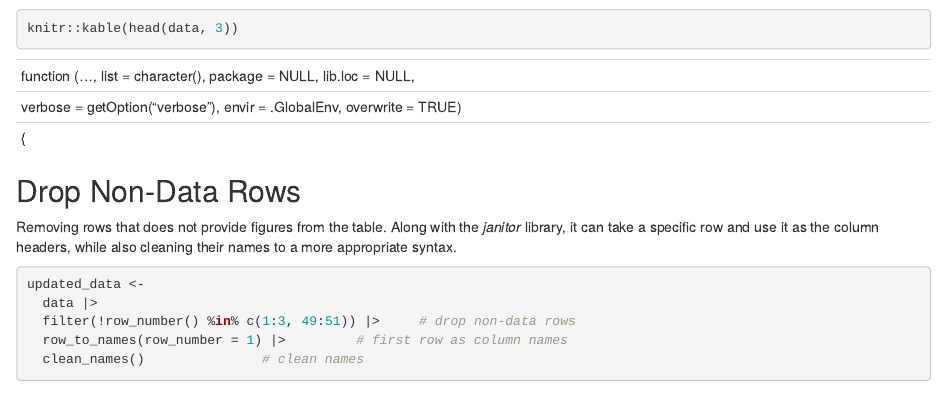
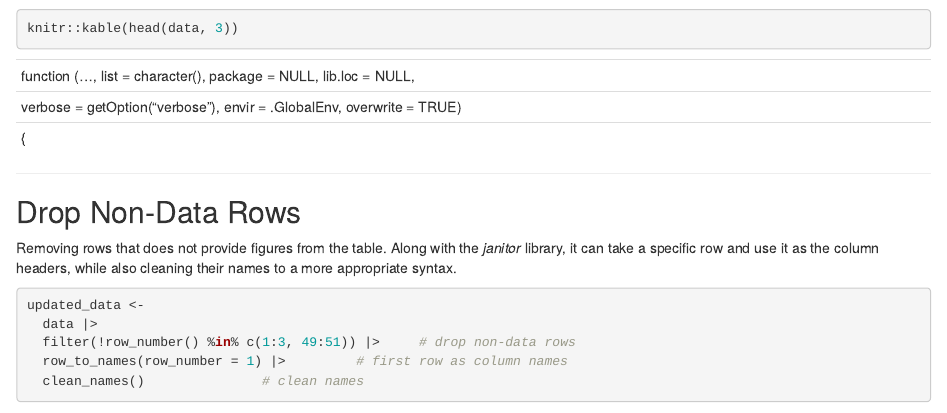
Before and after one commit to hellojohncruz/cdc_healthcare_employment, an R Markdown document (cdc_healthcare_employment.Rmd): the page in a window 1100 px wide, from 820 px down. Rendered offline with R 4.5, knitr and Pandoc, with nearby package versions; both versions are drawn in the output format of the newer one; some code elsewhere in the file could not run offline; column names are cleaned by a stand-in for the janitor package.

Commit message:
update code

```diff
--- a/cdc_healthcare_employment.Rmd
+++ b/cdc_healthcare_employment.Rmd
@@ -3,8 +3,9 @@ title: "CDC Health Care Employment 2000-2020"
 author: "John Cruz"
 date: "2023-02-28"
 output:
+  html_document:
+    keep_md: yes
   pdf_document: default
-  html_document: default
 urlcolor: blue
 ---
 
```
Also changed, not shown: cdc_healthcare_employment.html (added), cdc_healthcare_employment.md (added), cdc_healthcare_employment.pdf, cdc_healthcare_employment_files/figure-html/graph-1.png (added), cdc_healthcare_employment.Rmd (12 more changed lines), 1 other file.
